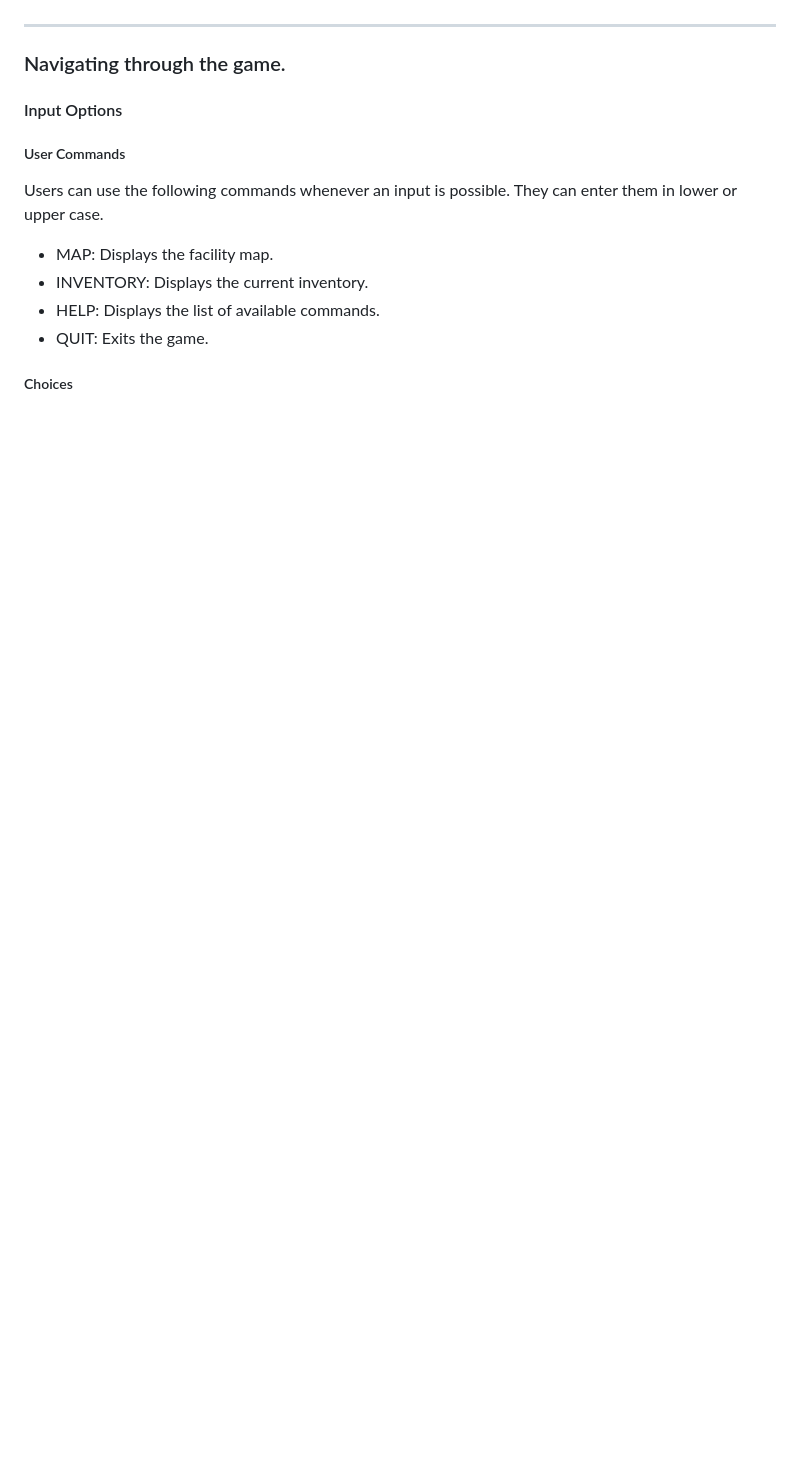
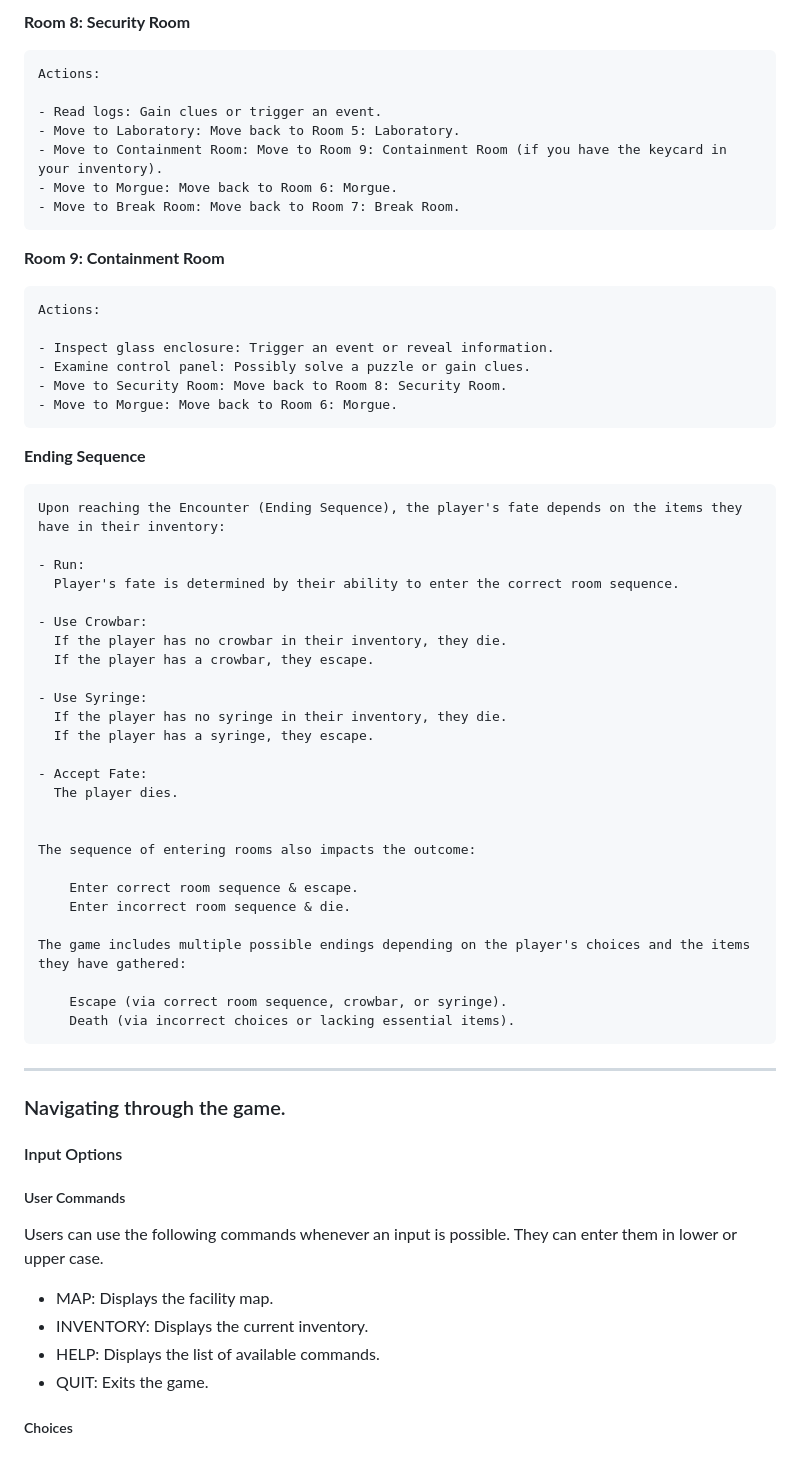
Before and after one commit to maevecrossan/echoes-of-the-abyss, a Markdown page: README.md, the part around the change printed below. GitHub-like rendering; blank space fills up the shorter version.

Commit message:
Add game tree breakdown.

```diff
--- a/README.md
+++ b/README.md
@@ -178,3 +179,53 @@ ____________________________________________________
+**Room 8: Security Room**
+
+    Actions:
+
+    - Read logs: Gain clues or trigger an event.
+    - Move to Laboratory: Move back to Room 5: Laboratory.
+    - Move to Containment Room: Move to Room 9: Containment Room (if you have the keycard in your inventory).
+    - Move to Morgue: Move back to Room 6: Morgue.
+    - Move to Break Room: Move back to Room 7: Break Room.
+
+
+**Room 9: Containment Room**
+
+    Actions:
+
+    - Inspect glass enclosure: Trigger an event or reveal information.
+    - Examine control panel: Possibly solve a puzzle or gain clues.
+    - Move to Security Room: Move back to Room 8: Security Room.
+    - Move to Morgue: Move back to Room 6: Morgue.
+
+
+**Ending Sequence**
+
+    Upon reaching the Encounter (Ending Sequence), the player's fate depends on the items they have in their inventory:
+
+    - Run:
+      Player's fate is determined by their ability to enter the correct room sequence.
+
+    - Use Crowbar:
+      If the player has no crowbar in their inventory, they die.
+      If the player has a crowbar, they escape.
+
+    - Use Syringe:
+      If the player has no syringe in their inventory, they die.
+      If the player has a syringe, they escape.
+
+    - Accept Fate:
+      The player dies.
+
+
+    The sequence of entering rooms also impacts the outcome:
+
+        Enter correct room sequence & escape.
+        Enter incorrect room sequence & die.
+
+    The game includes multiple possible endings depending on the player's choices and the items they have gathered:
+
+        Escape (via correct room sequence, crowbar, or syringe).
+        Death (via incorrect choices or lacking essential items).
+
 ###
 
 
```
Also changed, not shown: other parts of README.md (+62 -61 lines).
